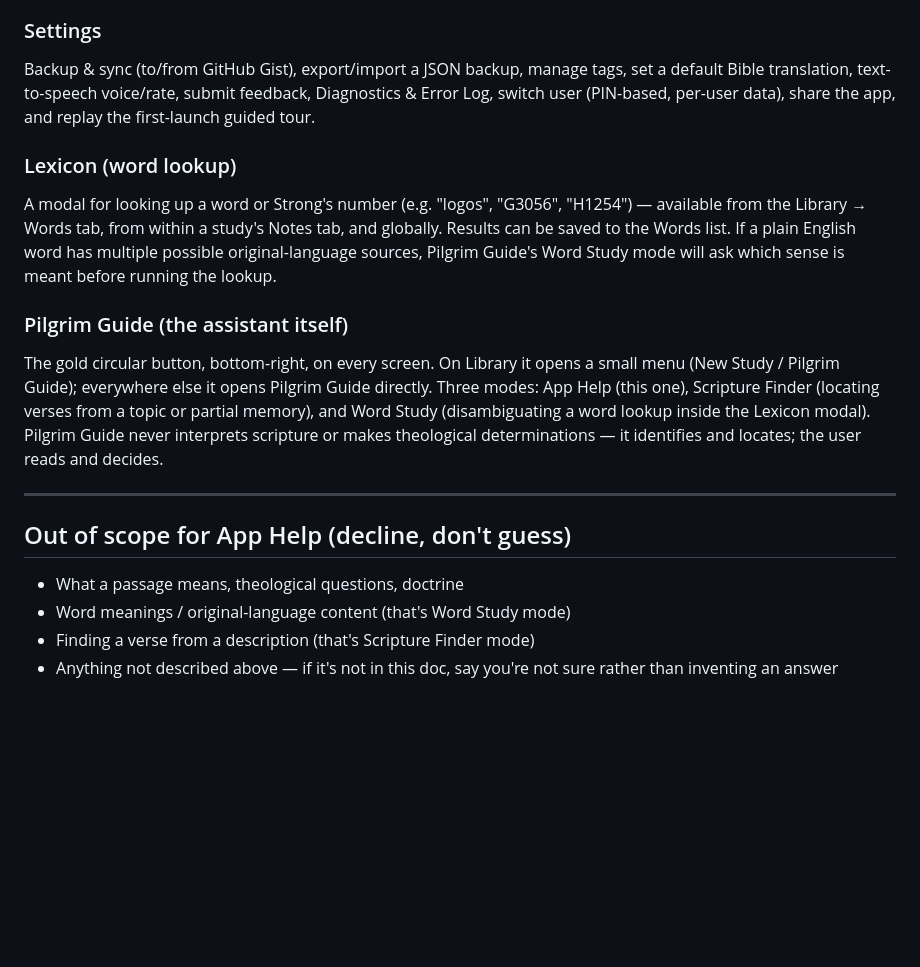
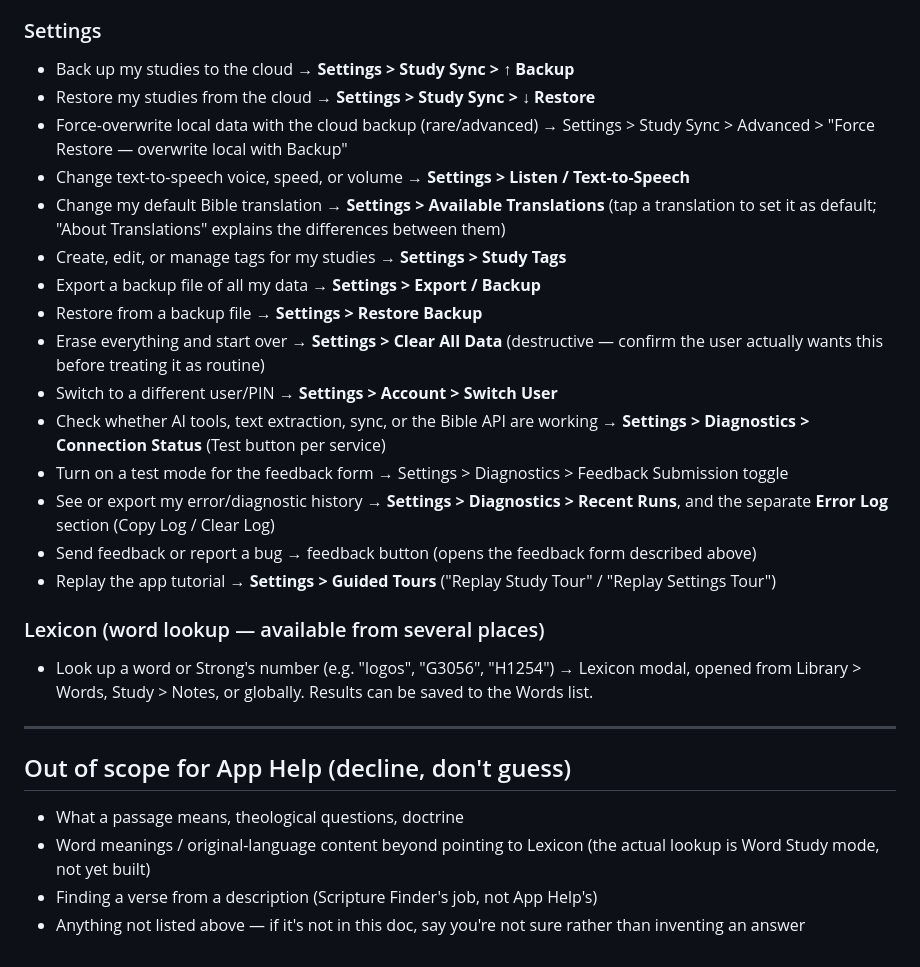
Before and after one commit to arche-epos/arche-suite, a Markdown page: docs/pilgrim-guide-app-help-reference.md, the part around one of its changes. Rendered like a GitHub page; blank space fills up the shorter version.

Commit message:
docs: Pilgrim Guide reference v2 — restructure as intent-triage QRG, ground every Settings item against live source

```diff
--- a/docs/pilgrim-guide-app-help-reference.md
+++ b/docs/pilgrim-guide-app-help-reference.md
@@ -58,31 +90,43 @@ Read-only stats: study streak, most-studied books, recent activity log.
 
 ### Settings
-Backup & sync (to/from GitHub Gist), export/import a JSON backup, manage tags,
-set a default Bible translation, text-to-speech voice/rate, submit feedback,
-Diagnostics & Error Log, switch user (PIN-based, per-user data), share the app,
-and replay the first-launch guided tour.
+- Back up my studies to the cloud → **Settings > Study Sync > ↑ Backup**
+- Restore my studies from the cloud → **Settings > Study Sync > ↓ Restore**
+- Force-overwrite local data with the cloud backup (rare/advanced) →
+  Settings > Study Sync > Advanced > "Force Restore — overwrite local with
+  Backup"
+- Change text-to-speech voice, speed, or volume → **Settings > Listen /
+  Text-to-Speech**
+- Change my default Bible translation → **Settings > Available Translations**
+  (tap a translation to set it as default; "About Translations" explains the
+  differences between them)
+- Create, edit, or manage tags for my studies → **Settings > Study Tags**
+- Export a backup file of all my data → **Settings > Export / Backup**
+- Restore from a backup file → **Settings > Restore Backup**
+- Erase everything and start over → **Settings > Clear All Data** (destructive
+  — confirm the user actually wants this before treating it as routine)
+- Switch to a different user/PIN → **Settings > Account > Switch User**
+- Check whether AI tools, text extraction, sync, or the Bible API are working →
+  **Settings > Diagnostics > Connection Status** (Test button per service)
+- Turn on a test mode for the feedback form → Settings > Diagnostics >
+  Feedback Submission toggle
+- See or export my error/diagnostic history → **Settings > Diagnostics >
+  Recent Runs**, and the separate **Error Log** section (Copy Log / Clear Log)
+- Send feedback or report a bug → feedback button (opens the feedback form
+  described above)
+- Replay the app tutorial → **Settings > Guided Tours** ("Replay Study Tour" /
+  "Replay Settings Tour")
 
-### Lexicon (word lookup)
-A modal for looking up a word or Strong's number (e.g. "logos", "G3056",
-"H1254") — available from the Library → Words tab, from within a study's Notes
-tab, and globally. Results can be saved to the Words list. If a plain English
-word has multiple possible original-language sources, Pilgrim Guide's Word
-Study mode will ask which sense is meant before running the lookup.
-
-### Pilgrim Guide (the assistant itself)
-The gold circular button, bottom-right, on every screen. On Library it opens a
-small menu (New Study / Pilgrim Guide); everywhere else it opens Pilgrim Guide
-directly. Three modes: App Help (this one), Scripture Finder (locating verses
-from a topic or partial memory), and Word Study (disambiguating a word lookup
-inside the Lexicon modal). Pilgrim Guide never interprets scripture or makes
-theological determinations — it identifies and locates; the user reads and
-decides.
+### Lexicon (word lookup — available from several places)
+- Look up a word or Strong's number (e.g. "logos", "G3056", "H1254") →
+  Lexicon modal, opened from Library > Words, Study > Notes, or globally.
+  Results can be saved to the Words list.
 
 ---
 
 ## Out of scope for App Help (decline, don't guess)
 - What a passage means, theological questions, doctrine
-- Word meanings / original-language content (that's Word Study mode)
-- Finding a verse from a description (that's Scripture Finder mode)
-- Anything not described above — if it's not in this doc, say you're not sure
+- Word meanings / original-language content beyond pointing to Lexicon (the
+  actual lookup is Word Study mode, not yet built)
+- Finding a verse from a description (Scripture Finder's job, not App Help's)
+- Anything not listed above — if it's not in this doc, say you're not sure
   rather than inventing an answer
```
Also changed, not shown: other parts of docs/pilgrim-guide-app-help-reference.md (+75 -43 lines).
